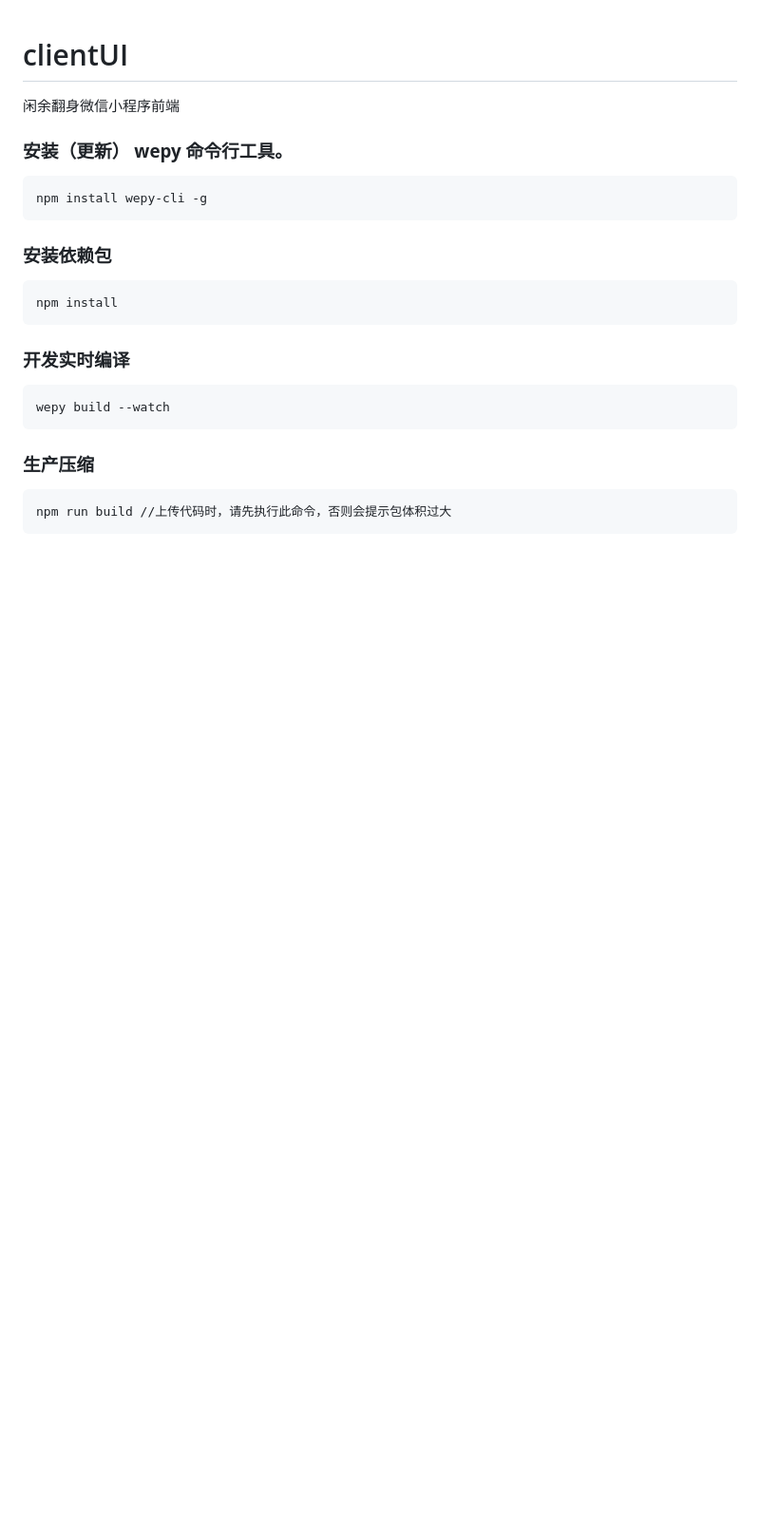
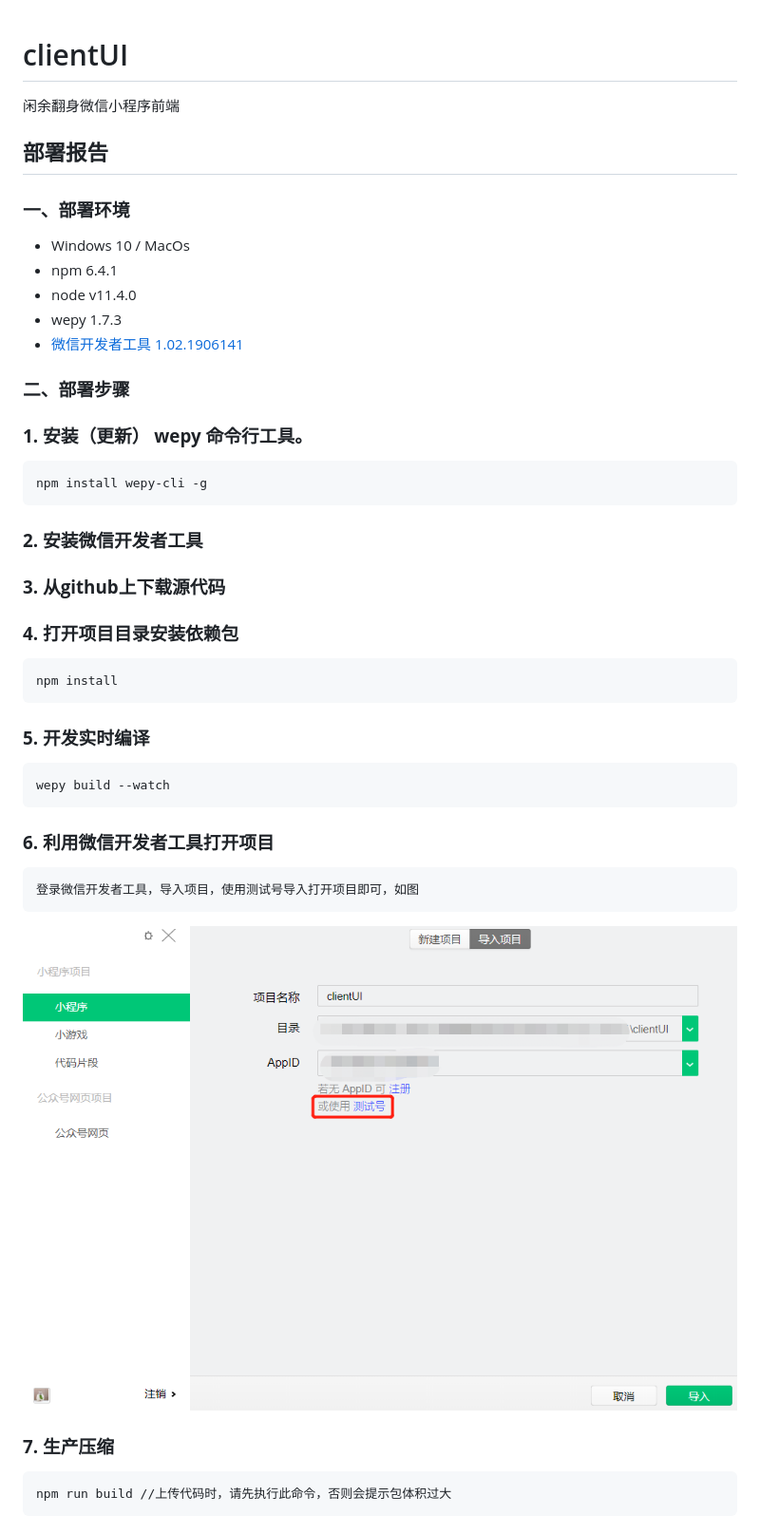
Before and after one commit to sysu-team1/clientUI, a Markdown page: README.md, the part around one of its changes. Shown at 95% size. Drawn GitHub-style; pictures changed too: sample_UI/import-project.png (added); blank space fills up the shorter version.

Commit message:
前端部署文档

```diff
--- a/README.md
+++ b/README.md
@@ -1,12 +1,27 @@
 # clientUI
 闲余翻身微信小程序前端
 
-### **安装（更新） wepy 命令行工具**。
+## **部署报告**
+
+### **一、部署环境**
+* Windows 10 / MacOs
+* npm 6.4.1
+* node v11.4.0
+* wepy 1.7.3
+* [微信开发者工具 1.02.1906141](https://developers.weixin.qq.com/miniprogram/dev/devtools/download.html)
+
+### **二、部署步骤**
+### **1. 安装（更新） wepy 命令行工具**。
 	npm install wepy-cli -g
+### **2. 安装微信开发者工具**
+### **3. 从github上下载源代码**
+### **4. 打开项目目录安装依赖包**
+	npm install
+### **5. 开发实时编译**
+    wepy build --watch
+### **6. 利用微信开发者工具打开项目**
+    登录微信开发者工具，导入项目，使用测试号导入打开项目即可，如图
+![导入项目](sample_UI/import-project.png)
 
-### **安装依赖包**
-	npm install
-### **开发实时编译**
-    wepy build --watch
-### **生产压缩**
+### **7. 生产压缩**
 	npm run build //上传代码时，请先执行此命令，否则会提示包体积过大
```
Also changed, not shown: other parts of README.md (+17 -0 lines), sample_UI/preview-project-by-QRcode.png (added), sample_UI/preview-project-by-auto.png (added), sample_UI/preview-project.png (added).
